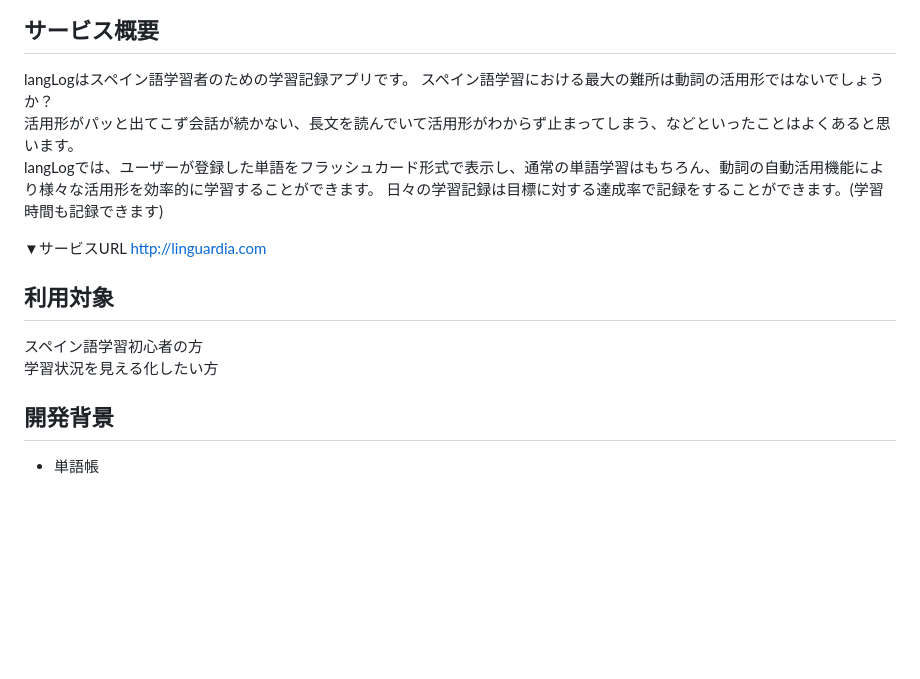
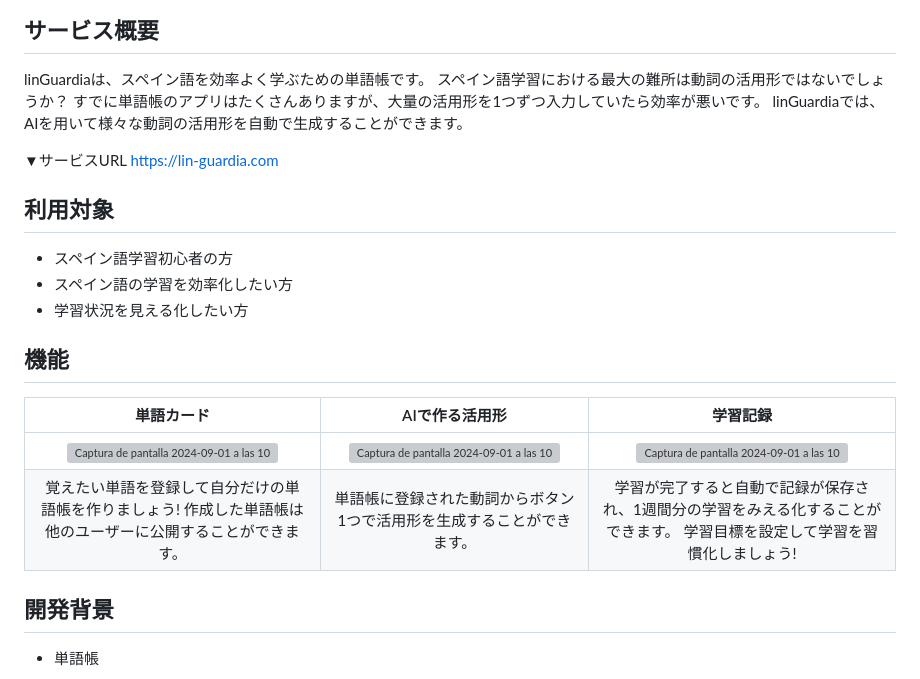
Before and after one commit to TaikiSakai/linGuardia, a Markdown page: README.md, the part around the change printed below. Rendered like a GitHub page; blank space fills up the shorter version; grey boxes are pictures that could not be loaded.

```diff
--- a/README.md
+++ b/README.md
@@ -4,17 +5,22 @@
 ## サービス概要
-langLogはスペイン語学習者のための学習記録アプリです。
+linGuardiaは、スペイン語を効率よく学ぶための単語帳です。
 スペイン語学習における最大の難所は動詞の活用形ではないでしょうか？
-活用形がパッと出てこず会話が続かない、長文を読んでいて活用形がわからず止まってしまう、などといったことはよくあると思います。
-langLogでは、ユーザーが登録した単語をフラッシュカード形式で表示し、通常の単語学習はもちろん、動詞の自動活用機能により様々な活用形を効率的に学習することができます。
-日々の学習記録は目標に対する達成率で記録をすることができます。(学習時間も記録できます)
-
+すでに単語帳のアプリはたくさんありますが、大量の活用形を1つずつ入力していたら効率が悪いです。
+linGuardiaでは、AIを用いて様々な動詞の活用形を自動で生成することができます。
 
 ▼サービスURL
-http://linguardia.com
+https://lin-guardia.com
 
 ## 利用対象
-スペイン語学習初心者の方
-学習状況を見える化したい方
+- スペイン語学習初心者の方
+- スペイン語の学習を効率化したい方
+- 学習状況を見える化したい方
+
+## 機能
+| 単語カード | AIで作る活用形 | 学習記録 |
+| :------: | :------: | :------------: |
+| <img width="938" alt="Captura de pantalla 2024-09-01 a las 10 28 40 p  m" src="https://github.com/user-attachments/assets/8c262296-6c19-4a09-b6c1-2985ec0e3755"> | <img width="938" alt="Captura de pantalla 2024-09-01 a las 10 28 40 p  m" src="https://github.com/user-attachments/assets/4f21d1de-772a-403f-8e13-573b6e194346"> | <img width="938" alt="Captura de pantalla 2024-09-01 a las 10 28 40 p  m" src="https://github.com/user-attachments/assets/a520a17c-ac6f-4702-a5ea-7c6b89a70050"> |
+| 覚えたい単語を登録して自分だけの単語帳を作りましょう! 作成した単語帳は他のユーザーに公開することができます。 | 単語帳に登録された動詞からボタン1つで活用形を生成することができます。 | 学習が完了すると自動で記録が保存され、1週間分の学習をみえる化することができます。 学習目標を設定して学習を習慣化しましょう! |
 
 ## 開発背景
 - 単語帳
```
Also changed, not shown: other parts of README.md (+2 -1 lines).
